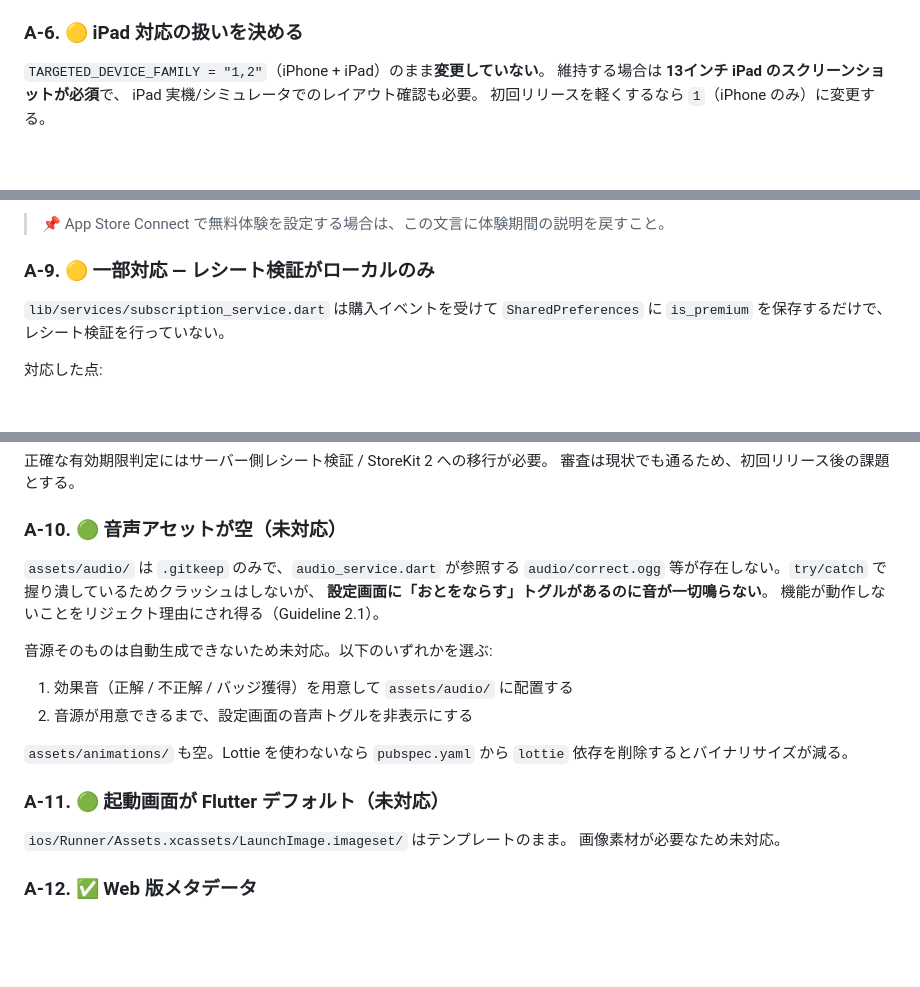
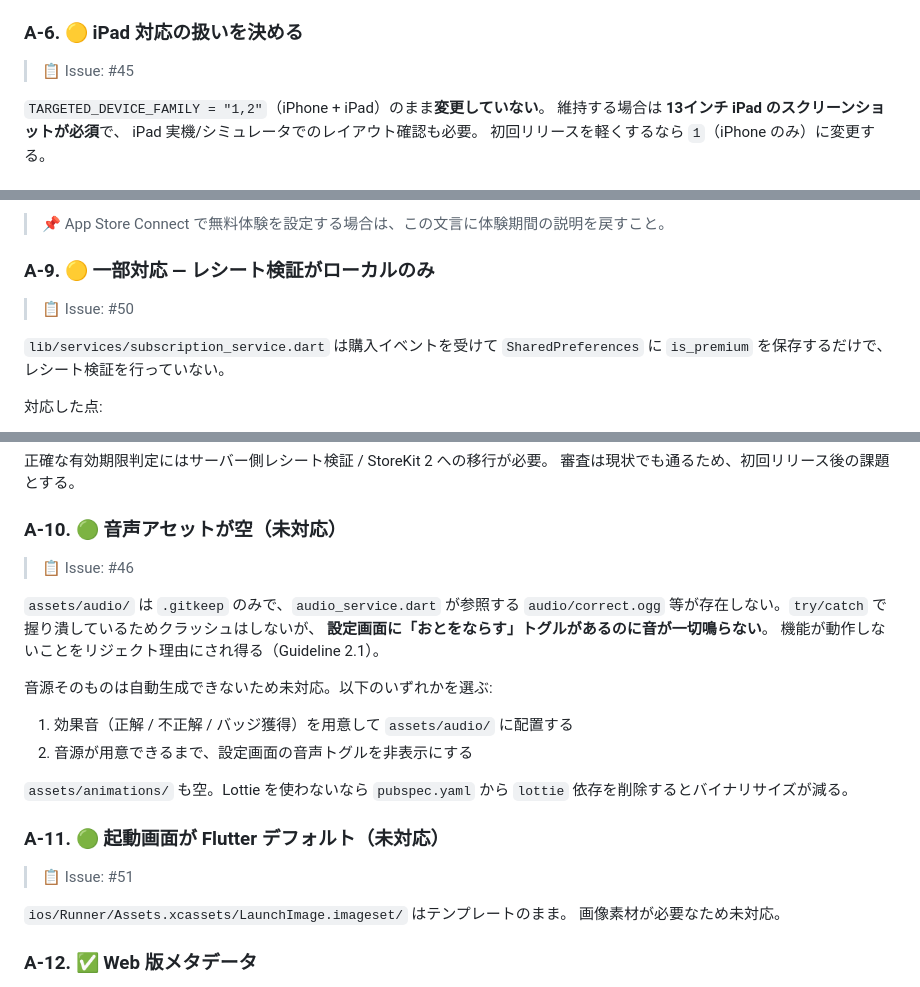
Before and after one commit to star1120eto/clock_learning, a Markdown page: APP_STORE_RELEASE_CHECKLIST.md, 3 parts joined by grey strips. Rendered like a GitHub page; blank space fills up the shorter version.

```diff
--- a/APP_STORE_RELEASE_CHECKLIST.md
+++ b/APP_STORE_RELEASE_CHECKLIST.md
@@ -141,6 +144,8 @@ Runner グループと Copy Bundle Resources に登録済み。
   `lib/main.dart` の `setPreferredOrientations` と整合させた
 
 ### A-6. 🟡 iPad 対応の扱いを決める
+
+> 📋 Issue: #45
 
 `TARGETED_DEVICE_FAMILY = "1,2"`（iPhone + iPad）のまま**変更していない**。
 維持する場合は **13インチ iPad のスクリーンショットが必須**で、
@@ -189,6 +194,8 @@ iPad 実機/シミュレータでのレイアウト確認も必要。
 
 ### A-9. 🟡 一部対応 — レシート検証がローカルのみ
 
+> 📋 Issue: #50
+
 `lib/services/subscription_service.dart` は購入イベントを受けて
 `SharedPreferences` に `is_premium` を保存するだけで、レシート検証を行っていない。
 
@@ -207,6 +214,8 @@ iPad 実機/シミュレータでのレイアウト確認も必要。
 
 ### A-10. 🟢 音声アセットが空（未対応）
 
+> 📋 Issue: #46
+
 `assets/audio/` は `.gitkeep` のみで、`audio_service.dart` が参照する
 `audio/correct.ogg` 等が存在しない。`try/catch` で握り潰しているためクラッシュはしないが、
 **設定画面に「おとをならす」トグルがあるのに音が一切鳴らない**。
@@ -220,6 +229,8 @@ iPad 実機/シミュレータでのレイアウト確認も必要。
 `lottie` 依存を削除するとバイナリサイズが減る。
 
 ### A-11. 🟢 起動画面が Flutter デフォルト（未対応）
+
+> 📋 Issue: #51
 
 `ios/Runner/Assets.xcassets/LaunchImage.imageset/` はテンプレートのまま。
 画像素材が必要なため未対応。
```
Also changed, not shown: other parts of APP_STORE_RELEASE_CHECKLIST.md (+78 -50 lines).
